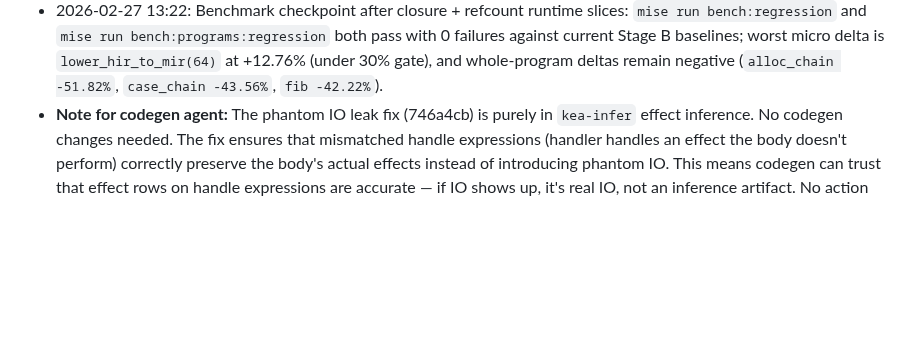
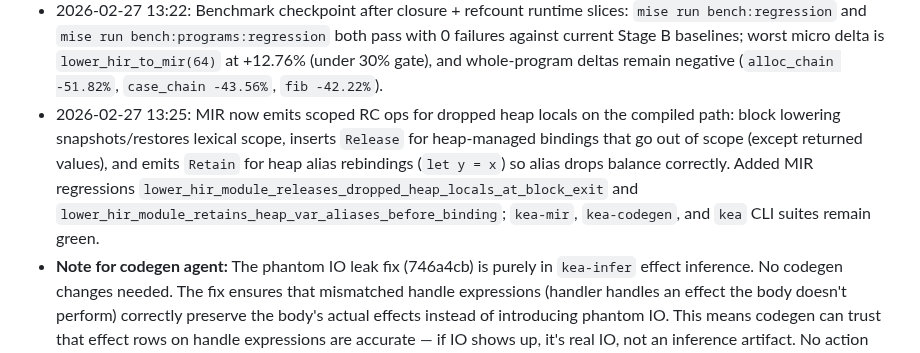
Before and after one commit to amplifiedai/kea, a Markdown page: BRIEFS/in-progress/0d-codegen-pure.md, the part around the change. GitHub-like rendering; blank space fills up the shorter version.

Commit message:
docs: log scoped mir rc insertion milestone in 0d

```diff
--- a/BRIEFS/in-progress/0d-codegen-pure.md
+++ b/BRIEFS/in-progress/0d-codegen-pure.md
@@ -837,5 +837,6 @@ Resolved by:
 - 2026-02-27 13:15: Closed the remaining let-bound source lambda regression in CLI flow (`let f = |x| -> ...; f(41)`): call lowering now materializes unresolved local lambda vars to typed closure values at call sites (using call-site arg/return typing when HIR leaves function vars dynamic), avoiding unresolved `MirCallee::Local("f")` and missing-return fallthrough. Updated MIR regressions and CLI regression expectations to lock closure-dispatch behavior (`compile_and_execute_let_bound_lambda_call_exit_code`, escaping capturing closures through `apply(make_adder(2), 40)` now compile and execute).
 - 2026-02-27 13:19: Runtime refcount ops are now active in codegen for existing MIR `Retain`/`Release`: `Retain` increments the heap-header counter, `Release` decrements and conditionally frees on zero via imported `free`, and module import planning now declares `free` whenever releases are present. Added JIT regression `cranelift_backend_executes_release_of_heap_value` to exercise real heap allocation + release on the compiled path.
 - 2026-02-27 13:22: Benchmark checkpoint after closure + refcount runtime slices: `mise run bench:regression` and `mise run bench:programs:regression` both pass with 0 failures against current Stage B baselines; worst micro delta is `lower_hir_to_mir(64)` at +12.76% (under 30% gate), and whole-program deltas remain negative (`alloc_chain -51.82%`, `case_chain -43.56%`, `fib -42.22%`).
+- 2026-02-27 13:25: MIR now emits scoped RC ops for dropped heap locals on the compiled path: block lowering snapshots/restores lexical scope, inserts `Release` for heap-managed bindings that go out of scope (except returned values), and emits `Retain` for heap alias rebindings (`let y = x`) so alias drops balance correctly. Added MIR regressions `lower_hir_module_releases_dropped_heap_locals_at_block_exit` and `lower_hir_module_retains_heap_var_aliases_before_binding`; `kea-mir`, `kea-codegen`, and `kea` CLI suites remain green.
 - **Note for codegen agent:** The phantom IO leak fix (746a4cb) is purely in `kea-infer` effect inference. No codegen changes needed. The fix ensures that mismatched handle expressions (handler handles an effect the body doesn't perform) correctly preserve the body's actual effects instead of introducing phantom IO. This means codegen can trust that effect rows on handle expressions are accurate — if IO shows up, it's real IO, not an inference artifact. No action required on your end.
 - **Next:** Continue the remaining 0d runtime/codegen delta by expanding struct/enum runtime lowering beyond handle-only carriers and tightening remaining compiled-path coverage for effects/handlers without regressing current pure + Fail-only fast paths.
```
